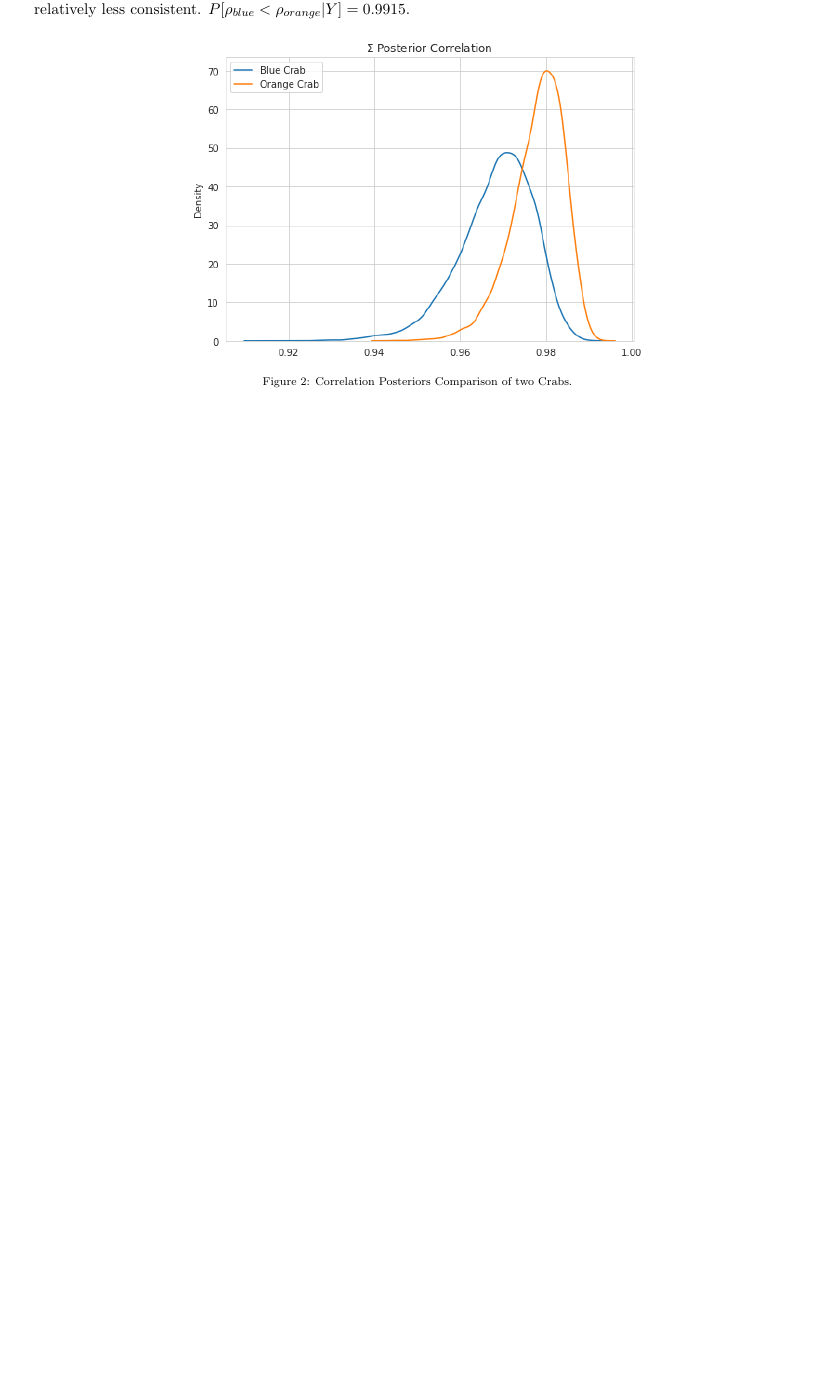
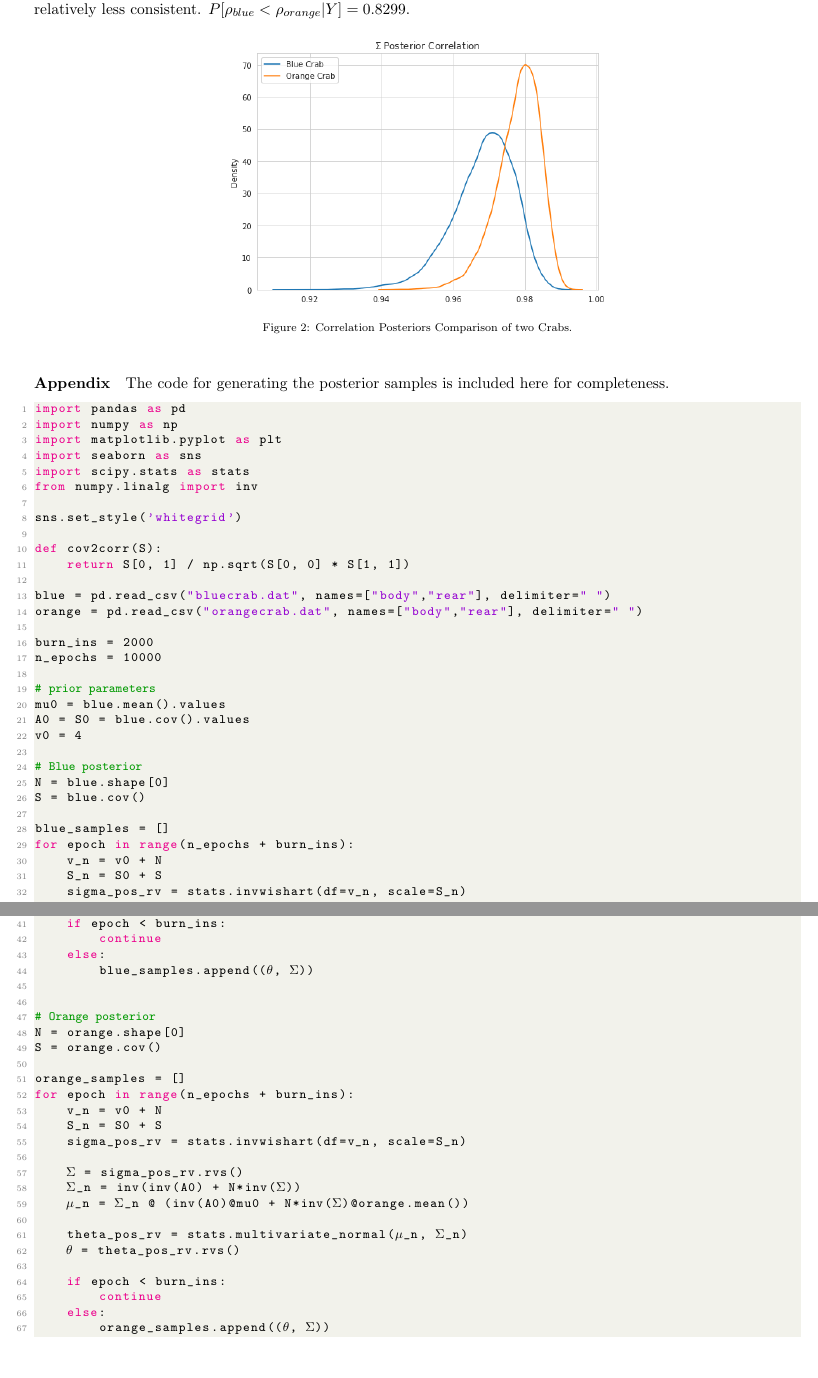
Before and after one commit to WHITSNAK/sta_602, a LaTeX problem sheet (hw9/hw9.tex): part of page 4 of 4 before the commit and two parts of pages 4 and 5 of 5 after it, the two joined at a grey line, cut so that both start at the same text, the shorter picture padded with empty space. Compiled offline with pdfLaTeX.

Commit message:
Updates from Overleaf

```diff
--- a/hw9/hw9.tex
+++ b/hw9/hw9.tex
@@ -152,11 +180,48 @@ After the Bayesian updates, we can see Blue crabs generally have smaller body wi
 
 \newpage
 \paragraph{(c) Correlation on $\Sigma$ posteriors}
-Lastly, we plot the posterior correlation between the two crab species. We can see that the Orange crabs' widths are quite consistent between the body and rear widths. The Blue crabs are relatively less consistent. $P[\rho_{blue} < \rho_{orange}|Y] = 0.9915$.
+Lastly, we plot the posterior correlation between the two crab species. We can see that the Orange crabs' widths are quite consistent between the body and rear widths. The Blue crabs are relatively less consistent. $P[\rho_{blue} < \rho_{orange}|Y] = 0.8299$.
 \begin{figure*}[!h]
   \centering
-  \includegraphics[width=0.6\textwidth]{3.2.png}
+  \includegraphics[width=0.5\textwidth]{3.2.png}
   \captionsetup{justification=centering}
   \caption{Correlation Posteriors Comparison of two Crabs. }
 \end{figure*}
 
+\paragraph{Appendix}
+The code for generating the posterior samples is included here for completeness.
+\begin{lstlisting}[language=Python]
+import pandas as pd
+import numpy as np
+import matplotlib.pyplot as plt
+import seaborn as sns
+import scipy.stats as stats
+from numpy.linalg import inv
+
+sns.set_style('whitegrid')
+
+def cov2corr(S):
+    return S[0, 1] / np.sqrt(S[0, 0] * S[1, 1])
+
+blue = pd.read_csv("bluecrab.dat", names=["body","rear"], delimiter=" ")
+orange = pd.read_csv("orangecrab.dat", names=["body","rear"], delimiter=" ")
+
+burn_ins = 2000
+n_epochs = 10000
+
+# prior parameters
+mu0 = blue.mean().values
+A0 = S0 = blue.cov().values
+v0 = 4
+
+# Blue posterior
+N = blue.shape[0]
+S = blue.cov()
+
+blue_samples = []
+for epoch in range(n_epochs + burn_ins):
+    v_n = v0 + N
+    S_n = S0 + S
+    sigma_pos_rv = stats.invwishart(df=v_n, scale=S_n)
+
+    $\Sigma$ = sigma_pos_rv.rvs()
@@ -163 +234,31 @@ Lastly, we plot the posterior correlation between the two crab species. We can s
+    if epoch < burn_ins:
+        continue
+    else:
+        blue_samples.append(($\theta$, $\Sigma$))
+
+
+# Orange posterior
+N = orange.shape[0]
+S = orange.cov()
+
+orange_samples = []
+for epoch in range(n_epochs + burn_ins):
+    v_n = v0 + N
+    S_n = S0 + S
+    sigma_pos_rv = stats.invwishart(df=v_n, scale=S_n)
+
+    $\Sigma$ = sigma_pos_rv.rvs()
+    $\Sigma$_n = inv(inv(A0) + N*inv($\Sigma$))
+    $\mu$_n = $\Sigma$_n @ (inv(A0)@mu0 + N*inv($\Sigma$)@orange.mean())
+
+    theta_pos_rv = stats.multivariate_normal($\mu$_n, $\Sigma$_n)
+    $\theta$ = theta_pos_rv.rvs()
+
+    if epoch < burn_ins:
+        continue
+    else:
+        orange_samples.append(($\theta$, $\Sigma$))
+\end{lstlisting}
+
+
 \end{document}
```
Also changed, not shown: hw9/hw9.tex (40 more changed lines).
